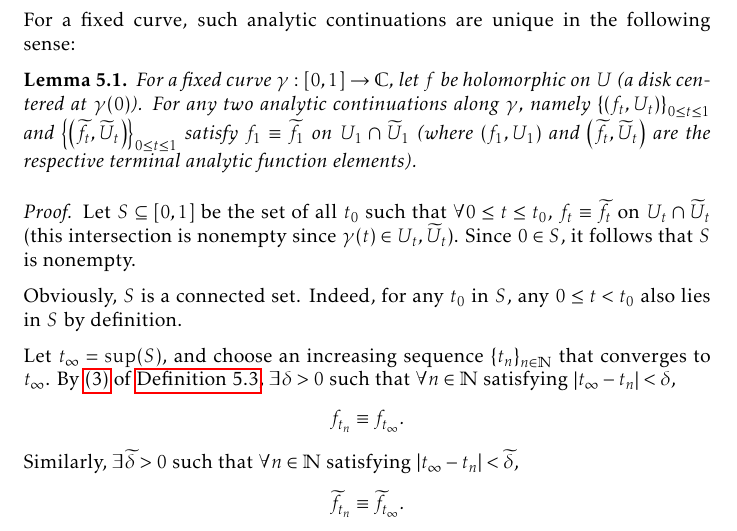
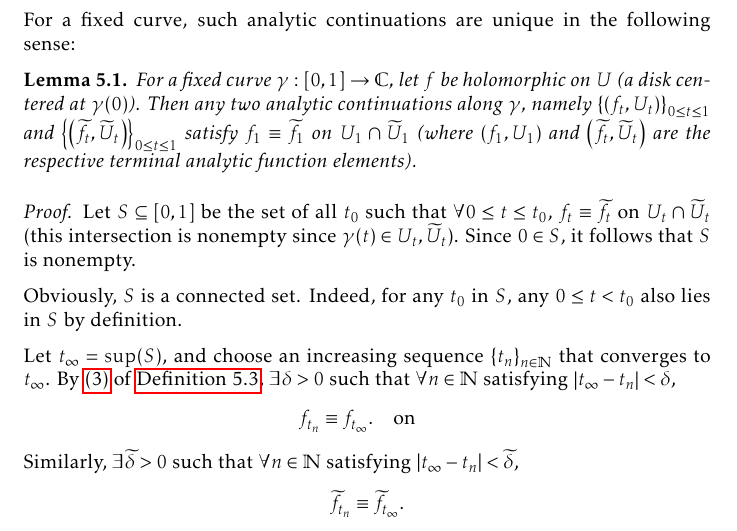
Before and after one commit to slipperking/complex-analysis-latex, a LaTeX document (main.tex): part of page 133 of 157, cut so that both start at the same text. Compiled offline with pdfLaTeX.

Commit message:
overleaf_to_git (Sun Aug 17 21:28:20 2025 -0700): update main.tex from r19815 to r19817

```diff
--- a/main.tex
+++ b/main.tex
@@ -3078,14 +3078,14 @@ This is a common issue when it comes to the problem of analytic continuation. Th
 \end{definition}
 For a fixed curve, such analytic continuations are unique in the following sense:
 \begin{lemma}
-    For a fixed curve \(\gamma:[0,1]\to\mathbb{C}\), let \(f\) be holomorphic on \(U\) (a disk centered at \(\gamma(0)\)). For any two analytic continuations along \(\gamma\), namely \(\qty{\qty(f_t,U_t)}_{0\leq t\leq 1}\) and \(\qty{\qty(\widetilde{f}_t,\widetilde{U}_t)}_{0\leq t\leq 1}\) satisfy \(f_1\equiv\widetilde{f}_1\) on \(U_1\cap\widetilde{U}_1\) (where \(\qty(f_1,U_1)\) and \(\qty(\widetilde{f}_t,\widetilde{U}_t)\) are the respective terminal analytic function elements).
+    For a fixed curve \(\gamma:[0,1]\to\mathbb{C}\), let \(f\) be holomorphic on \(U\) (a disk centered at \(\gamma(0)\)). Then any two analytic continuations along \(\gamma\), namely \(\qty{\qty(f_t,U_t)}_{0\leq t\leq 1}\) and \(\qty{\qty(\widetilde{f}_t,\widetilde{U}_t)}_{0\leq t\leq 1}\) satisfy \(f_1\equiv\widetilde{f}_1\) on \(U_1\cap\widetilde{U}_1\) (where \(\qty(f_1,U_1)\) and \(\qty(\widetilde{f}_t,\widetilde{U}_t)\) are the respective terminal analytic function elements).
 \end{lemma}
 \begin{proof}
     Let \(S\subseteq[0,1]\) be the set of all \(t_0\) such that \(\forall 0\leq t\leq t_0\), \(f_t\equiv \widetilde{f}_t\) on \(U_t\cap\widetilde{U}_t\) (this intersection is nonempty since \(\gamma(t)\in U_t,\widetilde{U}_t\)). Since \(0\in S\), it follows that \(S\) is nonempty.
 
     Obviously, \(S\) is a connected set. Indeed, for any \(t_0\) in \(S\), any \(0\leq t<t_0\) also lies in \(S\) by definition.
 
-    Let \(t_\infty=\sup(S)\), and choose an increasing sequence \(\qty{t_n}_{n\in\mathbb{N}}\) that converges to \(t_\infty\). By~\ref{itm:analyticcontinuationalongcurve_pointwiseequivalence} of \autoref{def:analyticcontinuationalongcurve}, \(\exists\delta>0\) such that \(\forall n\in\mathbb{N}\) satisfying \(\abs{t_\infty-t_n}<\delta\), \[f_{t_n}\equiv f_{t_\infty}.\] Similarly, \(\exists\widetilde{\delta}>0\) such that \(\forall n\in\mathbb{N}\) satisfying \(\abs{t_\infty-t_n}<\widetilde{\delta}\), \[\widetilde{f}_{t_n}\equiv\widetilde{f}_{t_\infty}.\]
+    Let \(t_\infty=\sup(S)\), and choose an increasing sequence \(\qty{t_n}_{n\in\mathbb{N}}\) that converges to \(t_\infty\). By~\ref{itm:analyticcontinuationalongcurve_pointwiseequivalence} of \autoref{def:analyticcontinuationalongcurve}, \(\exists\delta>0\) such that \(\forall n\in\mathbb{N}\) satisfying \(\abs{t_\infty-t_n}<\delta\), \[f_{t_n}\equiv f_{t_\infty}.\qq{on}\] Similarly, \(\exists\widetilde{\delta}>0\) such that \(\forall n\in\mathbb{N}\) satisfying \(\abs{t_\infty-t_n}<\widetilde{\delta}\), \[\widetilde{f}_{t_n}\equiv\widetilde{f}_{t_\infty}.\]
     If we choose a lower bound for \(n\) such that \(\abs{t_\infty-t_n}<\min\qty(\delta,\widetilde{\delta})\),
 \end{proof}
 \subsection{The Monodromy Theorem}
```
